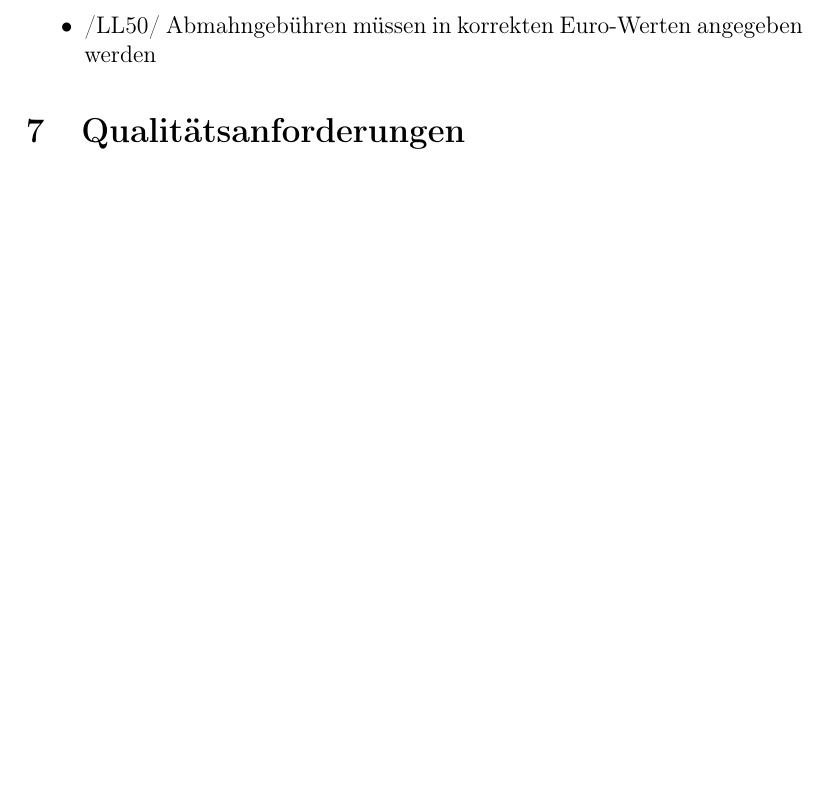
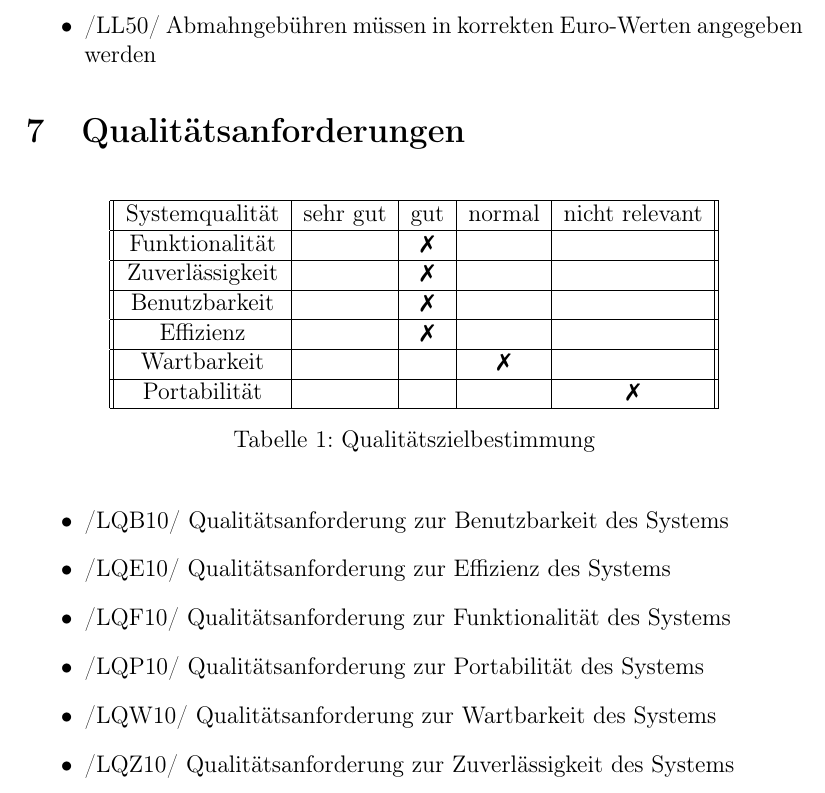
Before and after one commit to mostermann96/SWT2, a LaTeX document (3_Lasten_Pflichtenheft/Lastenheft/lastenheft.tex): part of page 5 of 5, cut so that both start at the same text, the shorter picture padded with empty space. Compiled offline with pdfLaTeX.

Commit message:
added qualitätsanforderungen

```diff
--- a/3_Lasten_Pflichtenheft/Lastenheft/lastenheft.tex
+++ b/3_Lasten_Pflichtenheft/Lastenheft/lastenheft.tex
@@ -4,6 +4,7 @@
 \usepackage[ngerman]{babel}
 \usepackage[T1]{fontenc}
 \usepackage{graphicx}
+\usepackage{pifont}% http://ctan.org/pkg/pifont
 
 \title{Lastenheft}
 
@@ -64,5 +65,29 @@ Die Ansprüche an Anfragedauer und Genauigkeit sind:
 \end{itemize}
 
 \section{Qualitätsanforderungen}
-
+\newcommand{\xmark}{\ding{55}}%
+\begin{table}[h]
+	\centering
+\begin{tabular}{ || c | c | c | c | c || }
+	\hline
+	Systemqualität & sehr gut & gut & normal & nicht relevant  \\ \hline
+	Funktionalität &  & \xmark &  &  \\ \hline
+	Zuverlässigkeit &  & \xmark &  &  \\ \hline
+	Benutzbarkeit &  & \xmark &  &  \\ \hline
+	Effizienz &  & \xmark &  &  \\ \hline
+	Wartbarkeit &  &  & \xmark &  \\ \hline
+	Portabilität &  &  &  & \xmark \\
+	\hline
+\end{tabular}
+\caption{Qualitätszielbestimmung}
+\label{table:qualitätsanforderungen}
+\end{table}
+\begin{itemize}
+	\item /LQB10/ Qualitätsanforderung zur Benutzbarkeit des Systems
+	\item /LQE10/ Qualitätsanforderung zur Effizienz des Systems
+	\item /LQF10/ Qualitätsanforderung zur Funktionalität des Systems
+	\item /LQP10/ Qualitätsanforderung zur Portabilität des Systems
+	\item /LQW10/ Qualitätsanforderung zur Wartbarkeit des Systems
+	\item /LQZ10/ Qualitätsanforderung zur Zuverlässigkeit des Systems
+\end{itemize}
 \end{document}
```
